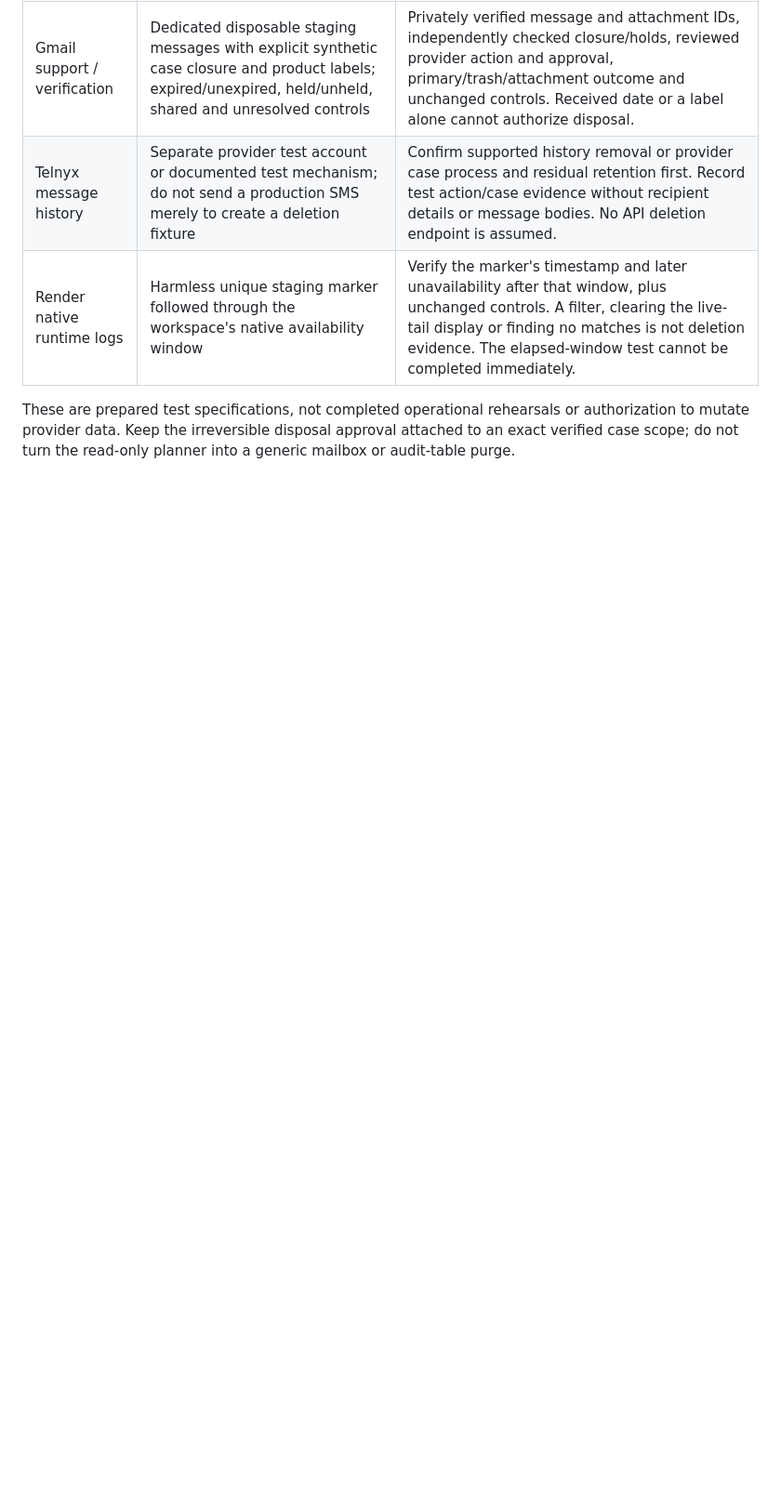
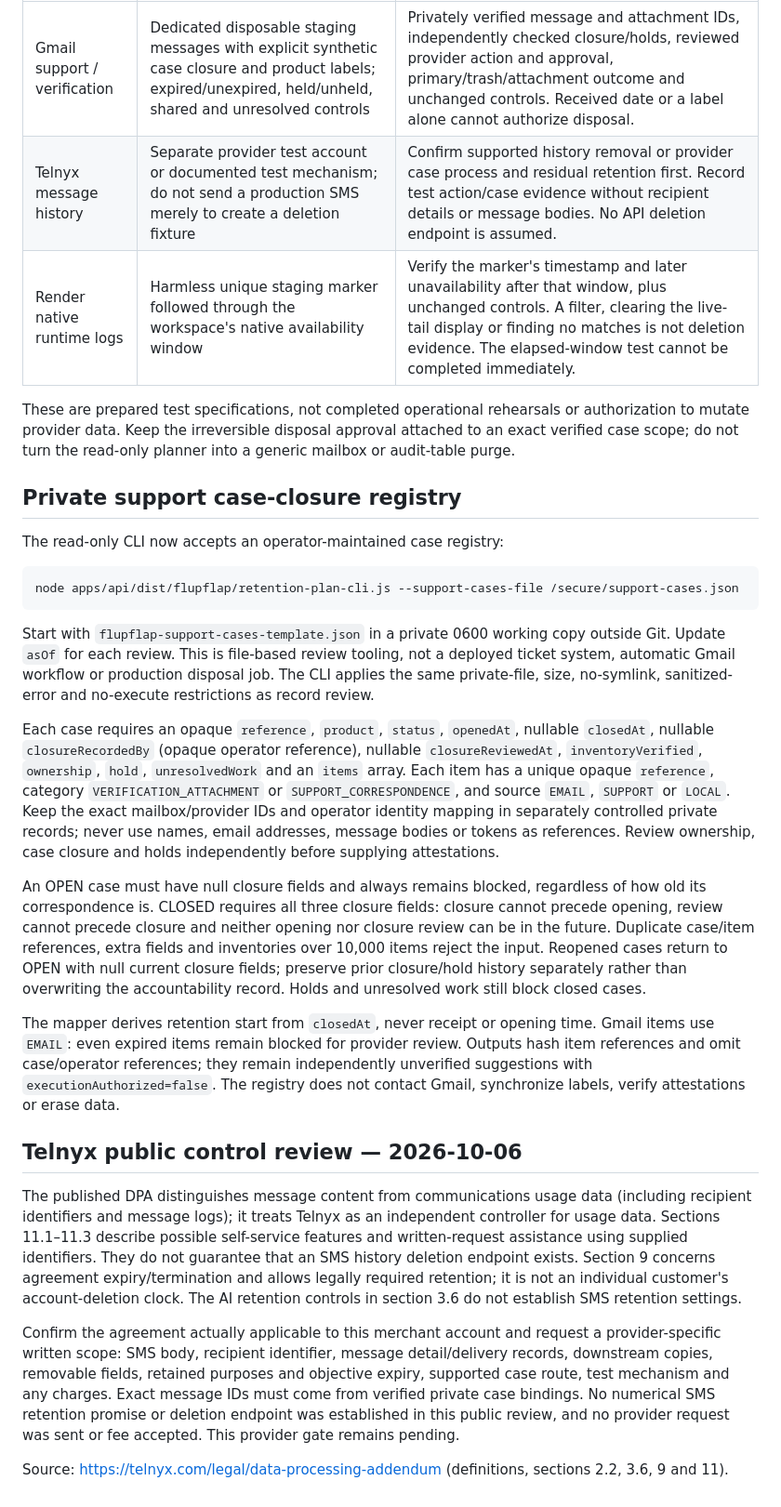
Before and after one commit to semitrack00-sys/Ticash, a Markdown page: docs/FLUPFLAP_PROCESSOR_RETENTION.md, the part around the change. Shown at 93% size. GitHub-like rendering; blank space fills up the shorter version.

Commit message:
Wire case closure review and document Telnyx retention gates

````diff
--- a/docs/FLUPFLAP_PROCESSOR_RETENTION.md
+++ b/docs/FLUPFLAP_PROCESSOR_RETENTION.md
@@ -143,3 +143,27 @@ https://render.com/docs/logging
 | Render native runtime logs | Harmless unique staging marker followed through the workspace's native availability window | Verify the marker's timestamp and later unavailability after that window, plus unchanged controls. A filter, clearing the live-tail display or finding no matches is not deletion evidence. The elapsed-window test cannot be completed immediately. |
 
 These are prepared test specifications, not completed operational rehearsals or authorization to mutate provider data. Keep the irreversible disposal approval attached to an exact verified case scope; do not turn the read-only planner into a generic mailbox or audit-table purge.
+
+## Private support case-closure registry
+
+The read-only CLI now accepts an operator-maintained case registry:
+
+```sh
+node apps/api/dist/flupflap/retention-plan-cli.js --support-cases-file /secure/support-cases.json
+```
+
+Start with `flupflap-support-cases-template.json` in a private 0600 working copy outside Git. Update `asOf` for each review. This is file-based review tooling, not a deployed ticket system, automatic Gmail workflow or production disposal job. The CLI applies the same private-file, size, no-symlink, sanitized-error and no-execute restrictions as record review.
+
+Each case requires an opaque `reference`, `product`, `status`, `openedAt`, nullable `closedAt`, nullable `closureRecordedBy` (opaque operator reference), nullable `closureReviewedAt`, `inventoryVerified`, `ownership`, `hold`, `unresolvedWork` and an `items` array. Each item has a unique opaque `reference`, category `VERIFICATION_ATTACHMENT` or `SUPPORT_CORRESPONDENCE`, and source `EMAIL`, `SUPPORT` or `LOCAL`. Keep the exact mailbox/provider IDs and operator identity mapping in separately controlled private records; never use names, email addresses, message bodies or tokens as references. Review ownership, case closure and holds independently before supplying attestations.
+
+An OPEN case must have null closure fields and always remains blocked, regardless of how old its correspondence is. CLOSED requires all three closure fields: closure cannot precede opening, review cannot precede closure and neither opening nor closure review can be in the future. Duplicate case/item references, extra fields and inventories over 10,000 items reject the input. Reopened cases return to OPEN with null current closure fields; preserve prior closure/hold history separately rather than overwriting the accountability record. Holds and unresolved work still block closed cases.
+
+The mapper derives retention start from `closedAt`, never receipt or opening time. Gmail items use `EMAIL`: even expired items remain blocked for provider review. Outputs hash item references and omit case/operator references; they remain independently unverified suggestions with `executionAuthorized=false`. The registry does not contact Gmail, synchronize labels, verify attestations or erase data.
+
+## Telnyx public control review — 2026-10-06
+
+The published DPA distinguishes message content from communications usage data (including recipient identifiers and message logs); it treats Telnyx as an independent controller for usage data. Sections 11.1–11.3 describe possible self-service features and written-request assistance using supplied identifiers. They do not guarantee that an SMS history deletion endpoint exists. Section 9 concerns agreement expiry/termination and allows legally required retention; it is not an individual customer's account-deletion clock. The AI retention controls in section 3.6 do not establish SMS retention settings.
+
+Confirm the agreement actually applicable to this merchant account and request a provider-specific written scope: SMS body, recipient identifier, message detail/delivery records, downstream copies, removable fields, retained purposes and objective expiry, supported case route, test mechanism and any charges. Exact message IDs must come from verified private case bindings. No numerical SMS retention promise or deletion endpoint was established in this public review, and no provider request was sent or fee accepted. This provider gate remains pending.
+
+Source: https://telnyx.com/legal/data-processing-addendum (definitions, sections 2.2, 3.6, 9 and 11).
````
